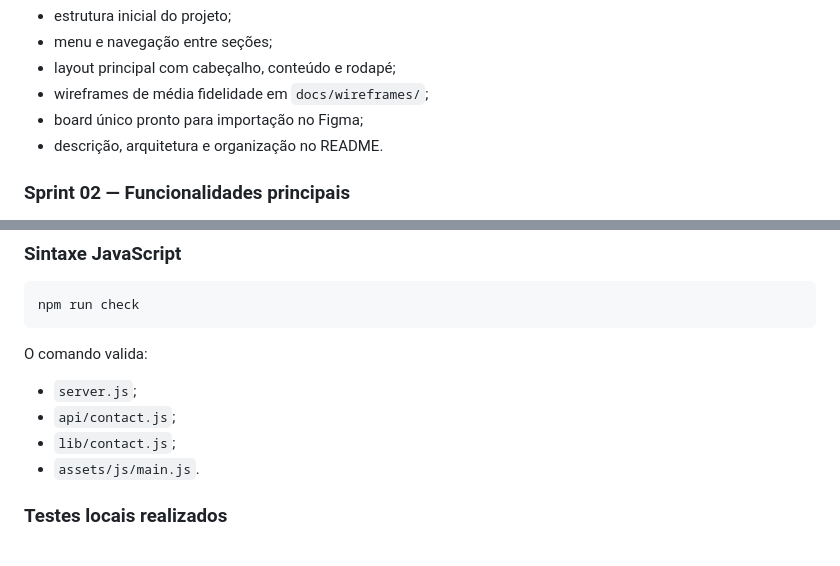
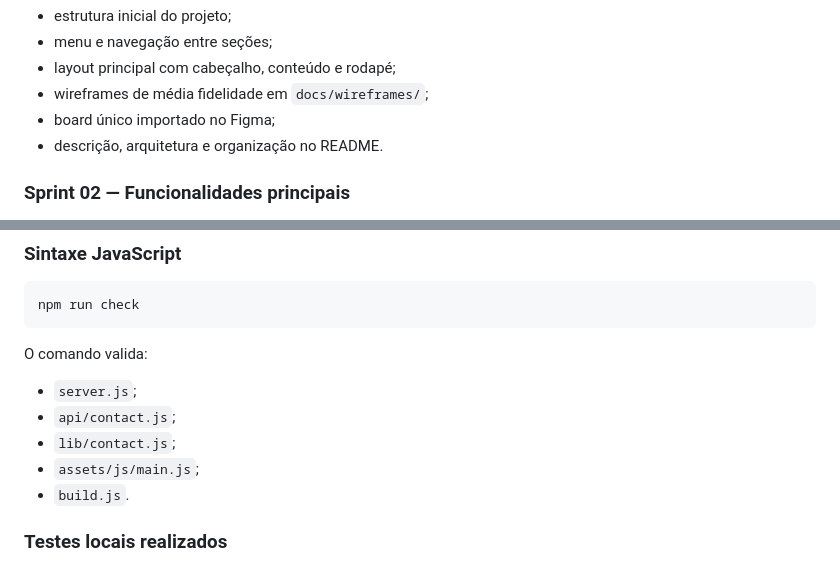
Before and after one commit to BernardoRibeiro7/portfolio-profissional, a Markdown page: README.md, 2 parts joined by grey strips. Rendered like a GitHub page.

```diff
--- a/README.md
+++ b/README.md
@@ -102,7 +102,7 @@ O portfólio contém:
 - menu e navegação entre seções;
 - layout principal com cabeçalho, conteúdo e rodapé;
 - wireframes de média fidelidade em `docs/wireframes/`;
-- board único pronto para importação no Figma;
+- board único importado no Figma;
 - descrição, arquitetura e organização no README.
 
 ### Sprint 02 — Funcionalidades principais
@@ -346,7 +350,8 @@ O comando valida:
 - `server.js`;
 - `api/contact.js`;
 - `lib/contact.js`;
-- `assets/js/main.js`.
+- `assets/js/main.js`;
+- `build.js`.
 
 ### Testes locais realizados
 
```
Also changed, not shown: other parts of README.md (+26 -26 lines).
